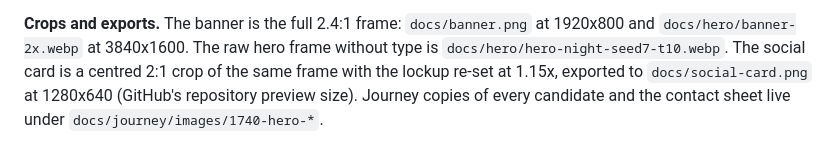
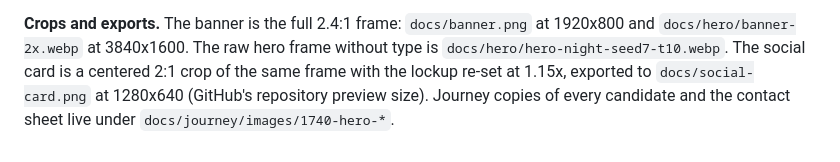
Before and after one commit to agh/ringfall, a Markdown page: docs/brand.md, the part around the change. GitHub-like rendering.

Commit message:
fix(docs): US spelling in docs/brand.md landed by #64
Co-Authored-By: Claude Fable 5.1 <noreply@anthropic.com>
Claude-Session: https://claude.ai/code/session_01BCs3NGF2pQgsfGiGV3UdVy

```diff
--- a/docs/brand.md
+++ b/docs/brand.md
@@ -308,7 +308,7 @@ else is added to the frame.
 **Crops and exports.** The banner is the full 2.4:1 frame: `docs/banner.png`
 at 1920x800 and `docs/hero/banner-2x.webp` at 3840x1600. The raw hero frame
 without type is `docs/hero/hero-night-seed7-t10.webp`. The social card is a
-centred 2:1 crop of the same frame with the lockup re-set at 1.15x,
+centered 2:1 crop of the same frame with the lockup re-set at 1.15x,
 exported to `docs/social-card.png` at 1280x640 (GitHub's repository
 preview size). Journey copies of every candidate and the contact sheet live
 under `docs/journey/images/1740-hero-*`.
```
